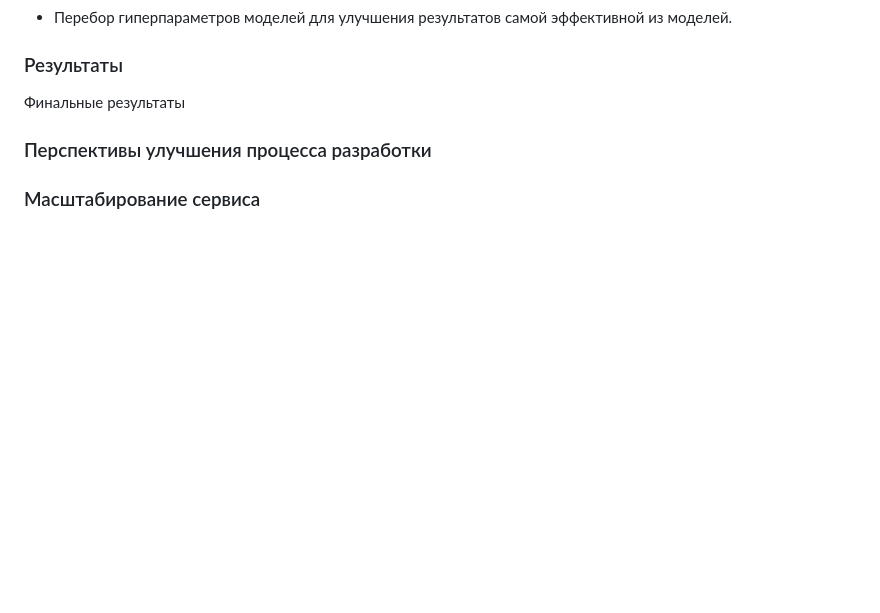
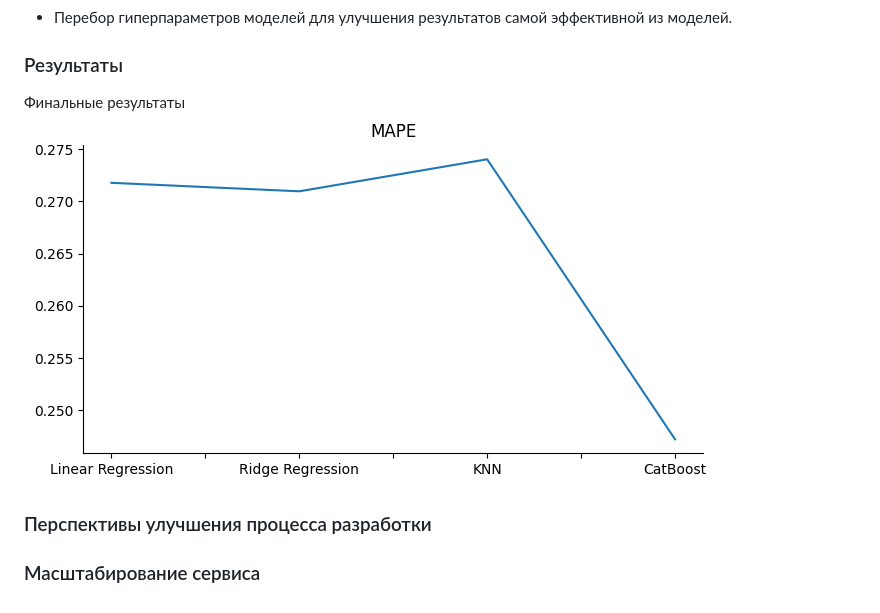
Before and after one commit to boodscode237/coming_soon_salary_prediction, a Markdown page: README.md, the part around the change. Drawn GitHub-style; blank space fills up the shorter version.

```diff
--- a/README.md
+++ b/README.md
@@ -41,7 +41,7 @@
 
 ### Результаты
 Финальные результаты
-
+![Models](./logs/model_comparison.png)
 ### Перспективы улучшения процесса разработки
 
 ### Масштабирование сервиса
```
